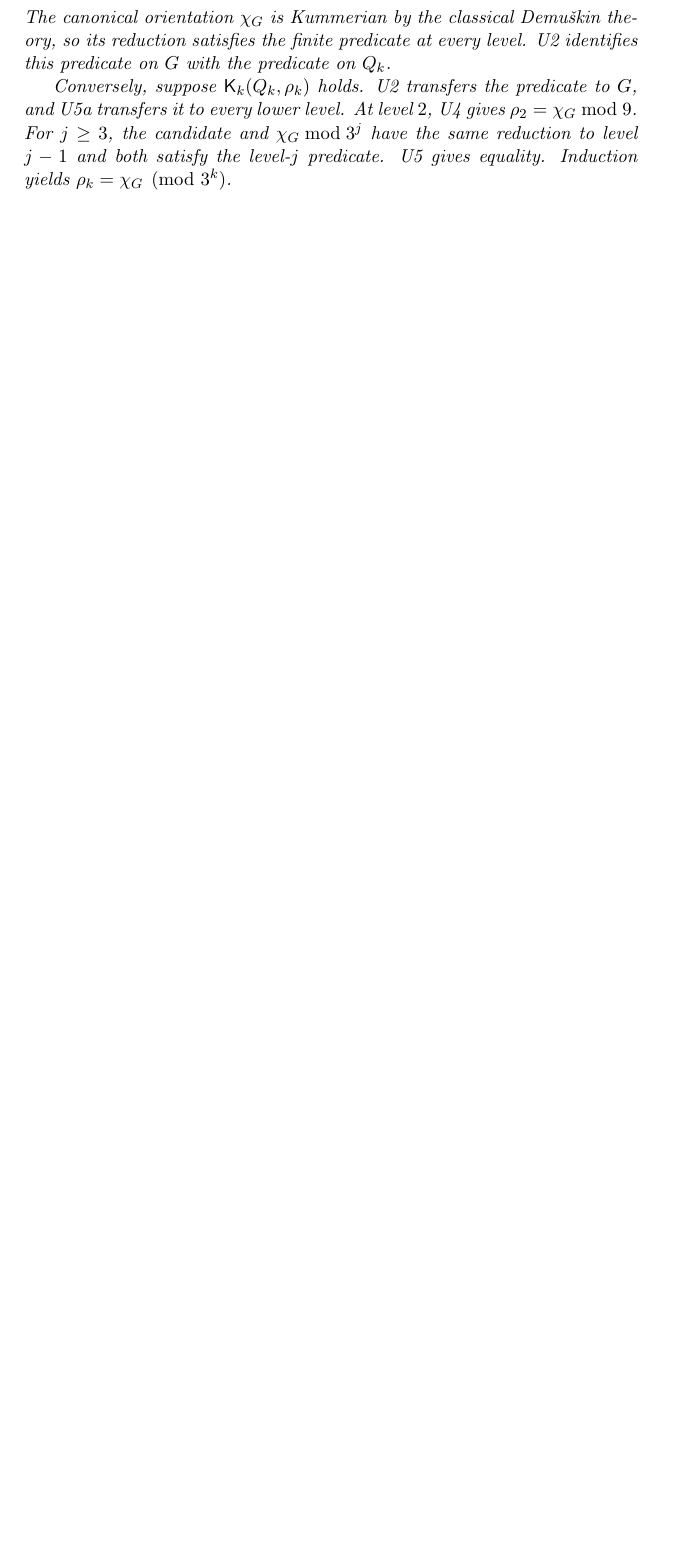
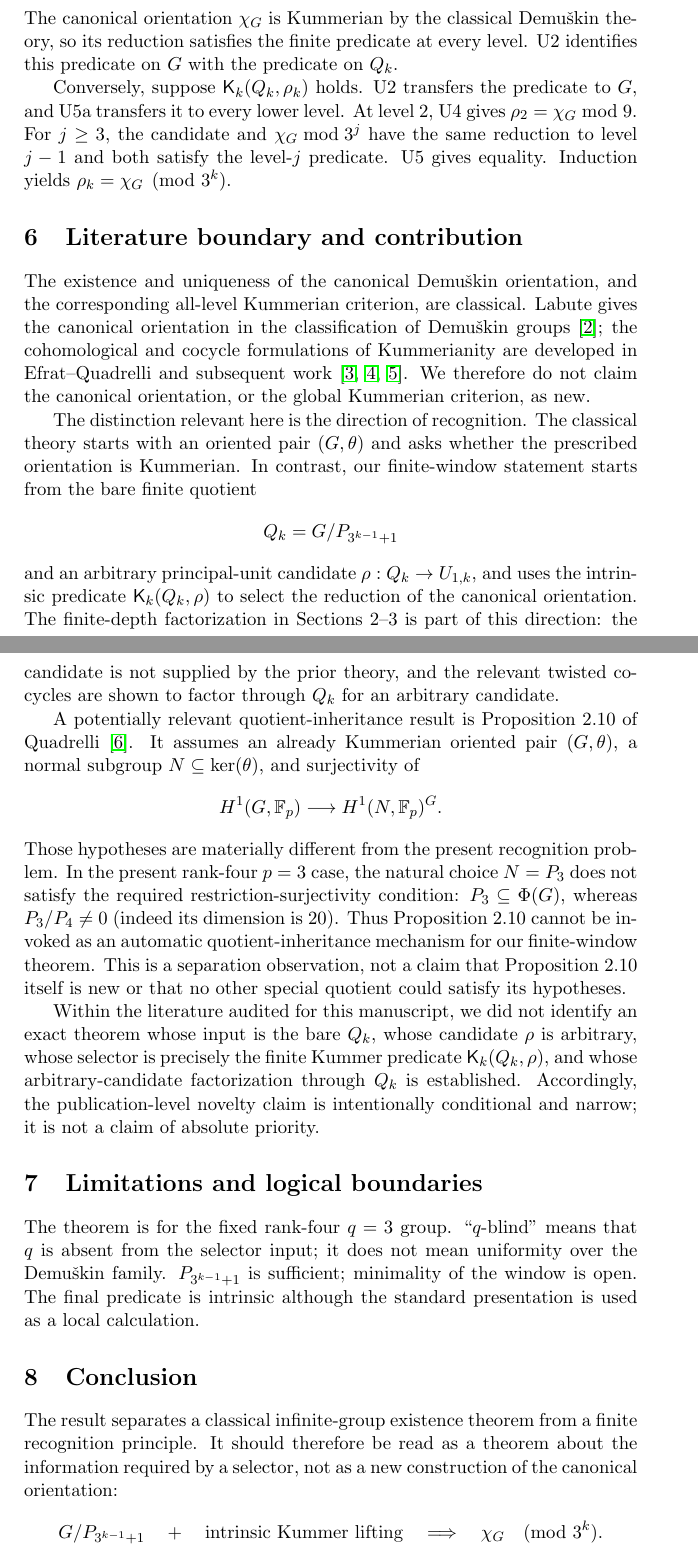
Before and after one commit to seocopy70/math_research, a LaTeX paper (paper/main.tex): part of page 9 of 14 before the commit and two parts of pages 8 and 9 of 15 after it, the two joined at a grey line, cut so that both start at the same text, the shorter picture padded with empty space. Compiled offline with pdfLaTeX.

Commit message:
Paper 2: restore complete U5 section and corrected PD2 lemma

```diff
--- a/paper/main.tex
+++ b/paper/main.tex
@@ -371,3 +341,38 @@ By U5c, $\nu\smile v=0$ for every $v\in H^1(G,\mathbf F_3)$. The Demu\v{s}kin cu
 \end{proof}
 
 \section{Proof of the theorem}
+The canonical orientation $\chi_G$ is Kummerian by the classical Demu\v{s}kin
+theory, so its reduction satisfies the finite predicate at every level.
+U2 identifies this predicate on $G$ with the predicate on $Q_k$.
+
+Conversely, suppose $\mathsf K_k(Q_k,\rho_k)$ holds. U2 transfers the
+predicate to $G$, and U5a transfers it to every lower level. At level $2$,
+U4 gives $\rho_2=\chi_G\bmod9$. For $j\ge3$, the candidate and
+$\chi_G\bmod3^j$ have the same reduction to level $j-1$ and both satisfy
+the level-$j$ predicate. U5 gives equality. Induction yields
+$\rho_k=\chi_G\pmod{3^k}$.
+\section{Literature boundary and contribution}
+The existence and uniqueness of the canonical Demu\v{s}kin orientation, and the corresponding all-level Kummerian criterion, are classical. Labute gives the canonical orientation in the classification of Demu\v{s}kin groups \cite{Labute1967}; the cohomological and cocycle formulations of Kummerianity are developed in Efrat--Quadrelli and subsequent work \cite{EfratQuadrelli2019,QuadrelliWeigel2020,QuadrelliWeigel2022}. We therefore do not claim the canonical orientation, or the global Kummerian criterion, as new.
+
+The distinction relevant here is the direction of recognition. The classical theory starts with an oriented pair $(G,\theta)$ and asks whether the prescribed orientation is Kummerian. In contrast, our finite-window statement starts from the bare finite quotient
+\[
+Q_k=G/P_{3^{k-1}+1}
+\]
+and an arbitrary principal-unit candidate $\rho:Q_k\to U_{1,k}$, and uses the intrinsic predicate $\mathsf K_k(Q_k,\rho)$ to select the reduction of the canonical orientation. The finite-depth factorization in Sections 2--3 is part of this direction: the candidate is not supplied by the prior theory, and the relevant twisted cocycles are shown to factor through $Q_k$ for an arbitrary candidate.
+
+A potentially relevant quotient-inheritance result is Proposition 2.10 of Quadrelli \cite{Quadrelli2024}. It assumes an already Kummerian oriented pair $(G,\theta)$, a normal subgroup $N\subseteq\ker(\theta)$, and surjectivity of
+\[
+H^1(G,\mathbb F_p)\longrightarrow H^1(N,\mathbb F_p)^G.
+\]
+Those hypotheses are materially different from the present recognition problem. In the present rank-four $p=3$ case, the natural choice $N=P_3$ does not satisfy the required restriction-surjectivity condition: $P_3\subseteq\Phi(G)$, whereas $P_3/P_4\ne0$ (indeed its dimension is $20$). Thus Proposition 2.10 cannot be invoked as an automatic quotient-inheritance mechanism for our finite-window theorem. This is a separation observation, not a claim that Proposition 2.10 itself is new or that no other special quotient could satisfy its hypotheses.
+
+Within the literature audited for this manuscript, we did not identify an exact theorem whose input is the bare $Q_k$, whose candidate $\rho$ is arbitrary, whose selector is precisely the finite Kummer predicate $\mathsf K_k(Q_k,\rho)$, and whose arbitrary-candidate factorization through $Q_k$ is established. Accordingly, the publication-level novelty claim is intentionally conditional and narrow; it is not a claim of absolute priority.
+
+\section{Limitations and logical boundaries}
+The theorem is for the fixed rank-four $q=3$ group. ``$q$-blind'' means that $q$ is absent from the selector input; it does not mean uniformity over the Demu\v{s}kin family. $P_{3^{k-1}+1}$ is sufficient; minimality of the window is open. The final predicate is intrinsic although the standard presentation is used as a local calculation.
+
+\section{Conclusion}
+The result separates a classical infinite-group existence theorem from a finite recognition principle. It should therefore be read as a theorem about the information required by a selector, not as a new construction of the canonical orientation:
+\[
+G/P_{3^{k-1}+1} \quad+\quad \text{intrinsic Kummer lifting}
+\quad\Longrightarrow\quad \chi_G\pmod {3^k}.
```
Also changed, not shown: paper/main.tex (52 more changed lines).
